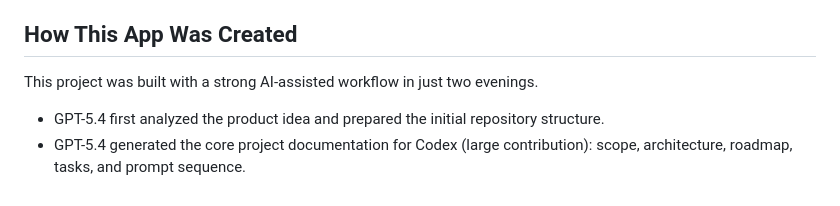
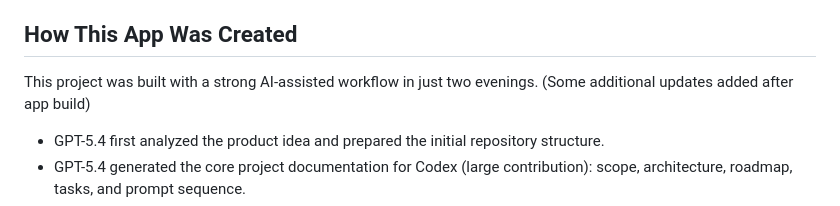
Before and after one commit to daniel-w-p/matrix_vector_visualisation, a Markdown page: README.md, the part around the change. GitHub-like rendering.

```diff
--- a/README.md
+++ b/README.md
@@ -7,7 +7,7 @@ It is intentionally not a calculator-first tool.
 
 ## How This App Was Created
 
-This project was built with a strong AI-assisted workflow in just two evenings.
+This project was built with a strong AI-assisted workflow in just two evenings. (Some additional updates added after app build)
 
 - GPT-5.4 first analyzed the product idea and prepared the initial repository structure.
 - GPT-5.4 generated the core project documentation for Codex (large contribution): scope, architecture, roadmap, tasks, and prompt sequence.
```
